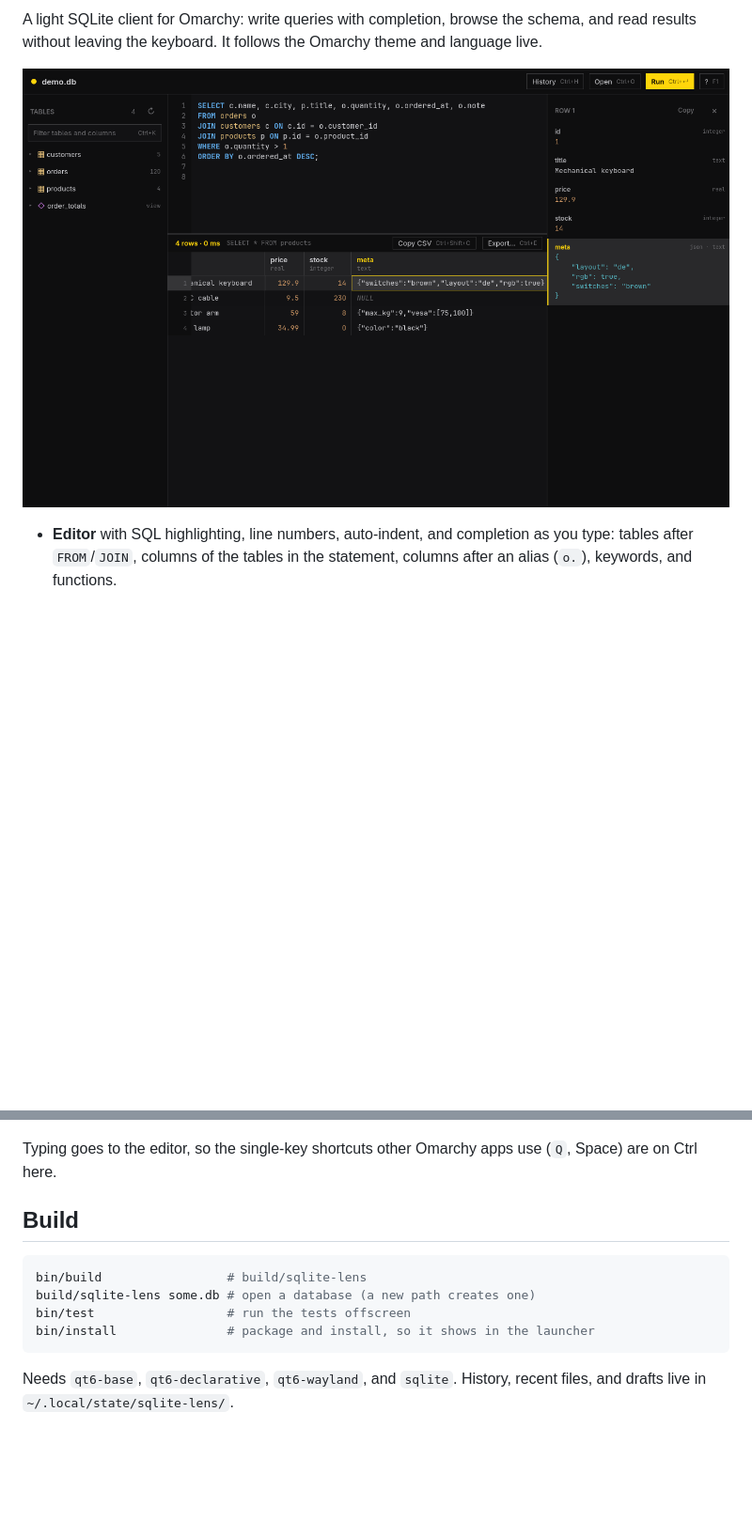
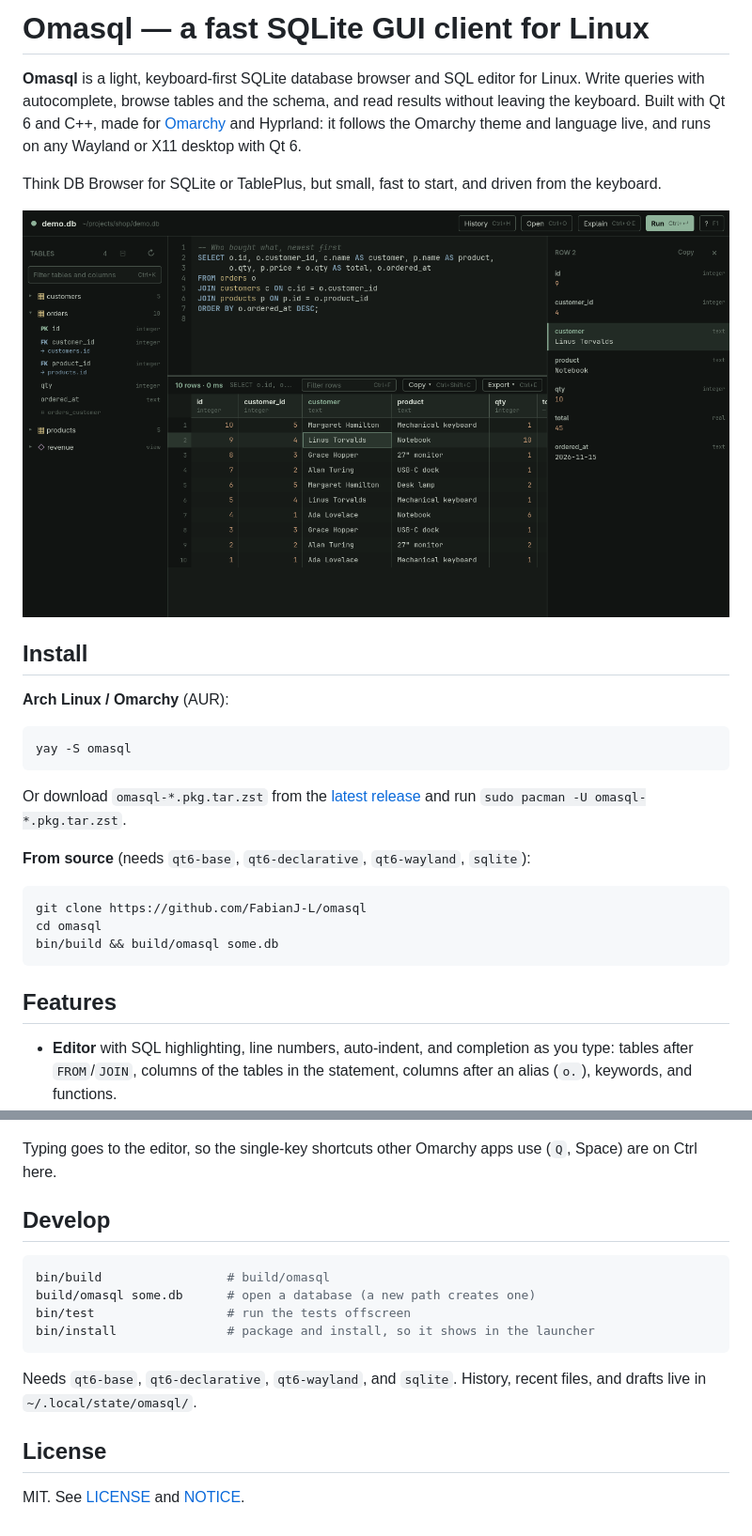
Before and after one commit to FabianJ-L/omasql, a Markdown page: README.md, 2 parts joined by grey strips. Shown at 94% size. GitHub-like rendering; pictures changed too: docs/screenshot.png; blank space fills up the shorter version.

````diff
--- a/README.md
+++ b/README.md
@@ -2,9 +2,38 @@
 
-A light SQLite client for Omarchy: write queries with completion, browse the
-schema, and read results without leaving the keyboard. It follows the Omarchy
-theme and language live.
+# Omasql — a fast SQLite GUI client for Linux
 
-![SQLite Lens showing a products table with the row inspector open](docs/screenshot.png)
+**Omasql** is a light, keyboard-first SQLite database browser and SQL editor
+for Linux. Write queries with autocomplete, browse tables and the schema, and
+read results without leaving the keyboard. Built with Qt 6 and C++, made for
+[Omarchy](https://omarchy.org) and Hyprland: it follows the Omarchy theme and
+language live, and runs on any Wayland or X11 desktop with Qt 6.
+
+Think DB Browser for SQLite or TablePlus, but small, fast to start, and
+driven from the keyboard.
+
+![Omasql: SQL editor with autocomplete, schema browser, results grid, and row inspector](docs/screenshot.png)
+
+## Install
+
+**Arch Linux / Omarchy** (AUR):
+
+```sh
+yay -S omasql
+```
+
+Or download `omasql-*.pkg.tar.zst` from the
+[latest release](https://github.com/FabianJ-L/omasql/releases/latest) and run
+`sudo pacman -U omasql-*.pkg.tar.zst`.
+
+**From source** (needs `qt6-base`, `qt6-declarative`, `qt6-wayland`, `sqlite`):
+
+```sh
+git clone https://github.com/FabianJ-L/omasql
+cd omasql
+bin/build && build/omasql some.db
+```
+
+## Features
 
 - **Editor** with SQL highlighting, line numbers, auto-indent, and completion
   as you type: tables after `FROM`/`JOIN`, columns of the tables in the
@@ -62,14 +91,18 @@ theme and language live.
 Typing goes to the editor, so the single-key shortcuts other Omarchy apps use
 (`Q`, Space) are on Ctrl here.
 
-## Build
+## Develop
 
 ```sh
-bin/build                 # build/sqlite-lens
-build/sqlite-lens some.db # open a database (a new path creates one)
+bin/build                 # build/omasql
+build/omasql some.db      # open a database (a new path creates one)
 bin/test                  # run the tests offscreen
 bin/install               # package and install, so it shows in the launcher
 ```
 
 Needs `qt6-base`, `qt6-declarative`, `qt6-wayland`, and `sqlite`.
-History, recent files, and drafts live in `~/.local/state/sqlite-lens/`.
+History, recent files, and drafts live in `~/.local/state/omasql/`.
+
+## License
+
+MIT. See [LICENSE](LICENSE) and [NOTICE](NOTICE).
````
Also changed, not shown: other parts of README.md (+1 -1 lines), 20 other files.
